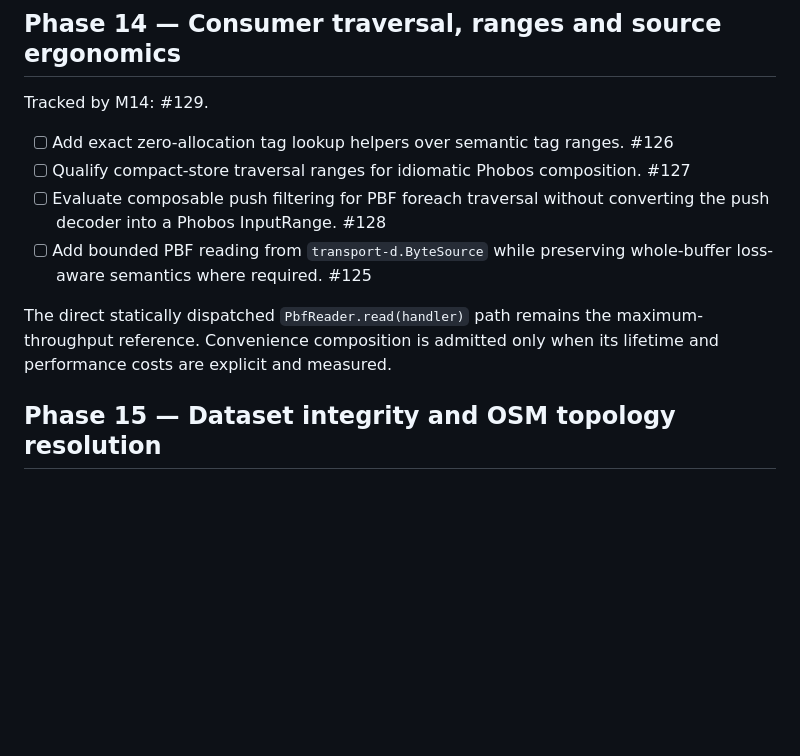
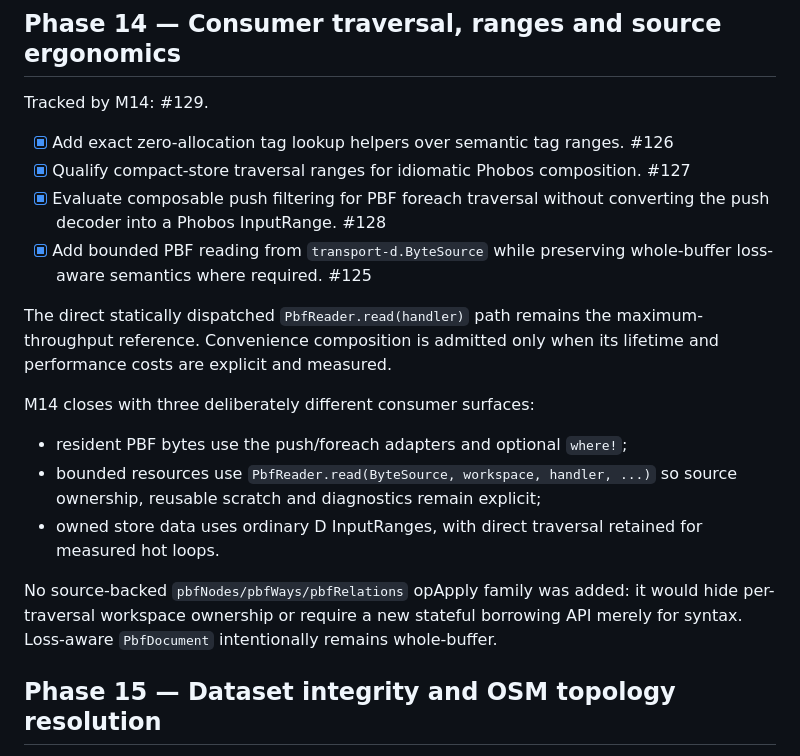
Before and after one commit to alex-1974/osm-d, a Markdown page: ROADMAP.md, the part around the change. GitHub-like rendering; blank space fills up the shorter version.

Commit message:
docs(roadmap): mark M14 complete

```diff
--- a/ROADMAP.md
+++ b/ROADMAP.md
@@ -229,16 +229,29 @@ admitted after this feature freeze.
 
 Tracked by M14: #129.
 
-- [ ] Add exact zero-allocation tag lookup helpers over semantic tag ranges. #126
-- [ ] Qualify compact-store traversal ranges for idiomatic Phobos composition. #127
-- [ ] Evaluate composable push filtering for PBF foreach traversal without
+- [x] Add exact zero-allocation tag lookup helpers over semantic tag ranges. #126
+- [x] Qualify compact-store traversal ranges for idiomatic Phobos composition. #127
+- [x] Evaluate composable push filtering for PBF foreach traversal without
   converting the push decoder into a Phobos InputRange. #128
-- [ ] Add bounded PBF reading from `transport-d.ByteSource` while preserving
+- [x] Add bounded PBF reading from `transport-d.ByteSource` while preserving
   whole-buffer loss-aware semantics where required. #125
 
 The direct statically dispatched `PbfReader.read(handler)` path remains the
 maximum-throughput reference. Convenience composition is admitted only when its
 lifetime and performance costs are explicit and measured.
+
+M14 closes with three deliberately different consumer surfaces:
+
+- resident PBF bytes use the push/foreach adapters and optional `where!`;
+- bounded resources use `PbfReader.read(ByteSource, workspace, handler, ...)`
+  so source ownership, reusable scratch and diagnostics remain explicit;
+- owned store data uses ordinary D InputRanges, with direct traversal retained
+  for measured hot loops.
+
+No source-backed `pbfNodes/pbfWays/pbfRelations` opApply family was added:
+it would hide per-traversal workspace ownership or require a new stateful
+borrowing API merely for syntax. Loss-aware `PbfDocument` intentionally
+remains whole-buffer.
 
 
 ## Phase 15 — Dataset integrity and OSM topology resolution
```
